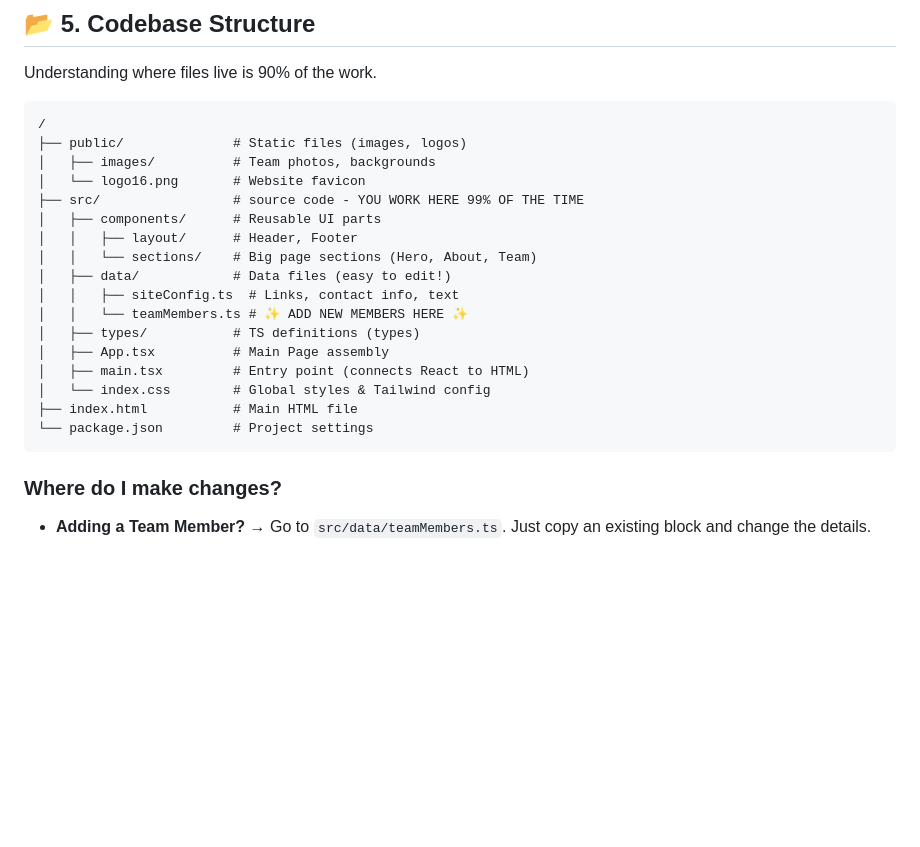
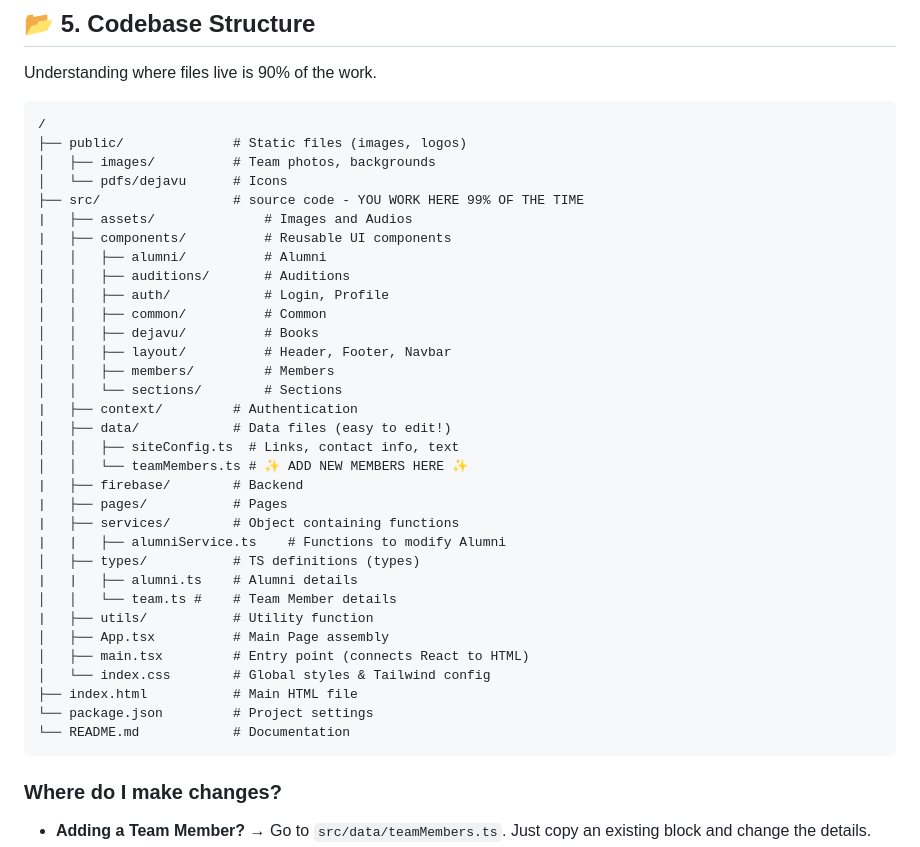
Before and after one commit to lcnitdgp/LC-_Website, a Markdown page: README.md, the part around the change. Rendered like a GitHub page; blank space fills up the shorter version.

Commit message:
Updated file structure in README.md

````diff
--- a/README.md
+++ b/README.md
@@ -185,20 +185,36 @@ Understanding where files live is 90% of the work.
 /
 ├── public/              # Static files (images, logos)
 │   ├── images/          # Team photos, backgrounds
-│   └── logo16.png       # Website favicon
+│   └── pdfs/dejavu      # Icons
 ├── src/                 # source code - YOU WORK HERE 99% OF THE TIME
-│   ├── components/      # Reusable UI parts
-│   │   ├── layout/      # Header, Footer
-│   │   └── sections/    # Big page sections (Hero, About, Team)
+|   ├── assets/              # Images and Audios
+|   ├── components/          # Reusable UI components
+│   │   ├── alumni/          # Alumni
+│   │   ├── auditions/       # Auditions
+│   │   ├── auth/            # Login, Profile
+│   │   ├── common/          # Common
+│   │   ├── dejavu/          # Books
+│   │   ├── layout/          # Header, Footer, Navbar
+│   │   ├── members/         # Members
+│   │   └── sections/        # Sections
+|   ├── context/         # Authentication
 │   ├── data/            # Data files (easy to edit!)
 │   │   ├── siteConfig.ts  # Links, contact info, text
 │   │   └── teamMembers.ts # ✨ ADD NEW MEMBERS HERE ✨
+|   ├── firebase/        # Backend
+|   ├── pages/           # Pages
+|   ├── services/        # Object containing functions
+|   |   ├── alumniService.ts    # Functions to modify Alumni
 │   ├── types/           # TS definitions (types)
+|   |   ├── alumni.ts    # Alumni details
+│   │   └── team.ts #    # Team Member details
+|   ├── utils/           # Utility function
 │   ├── App.tsx          # Main Page assembly
 │   ├── main.tsx         # Entry point (connects React to HTML)
 │   └── index.css        # Global styles & Tailwind config
 ├── index.html           # Main HTML file
 └── package.json         # Project settings
+└── README.md            # Documentation
 ```
 
 ### Where do I make changes?
````
